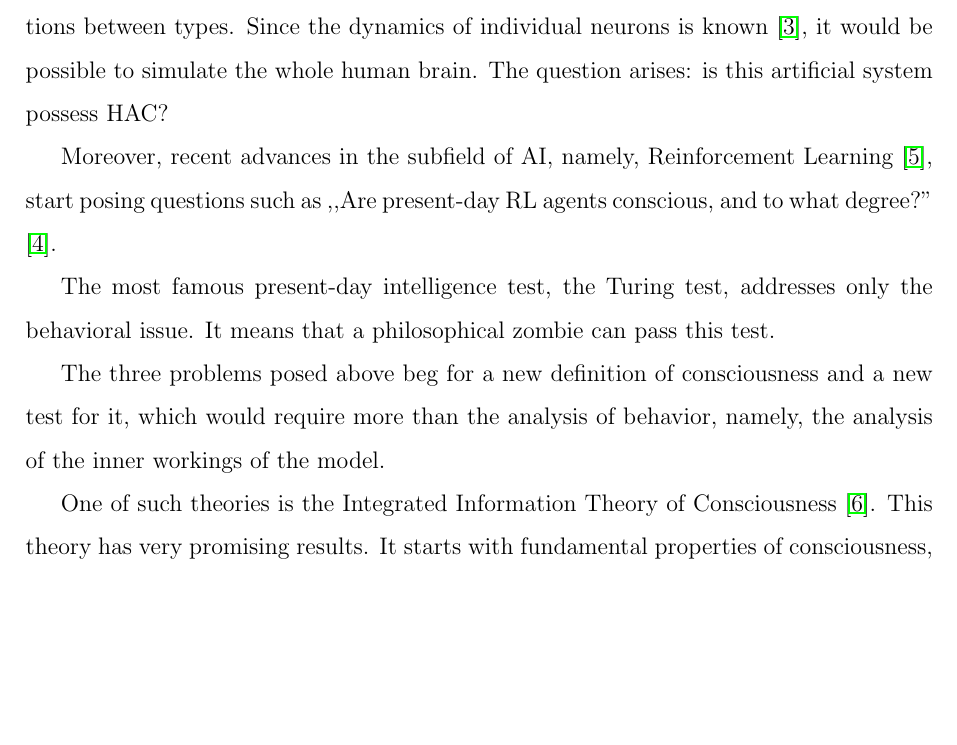
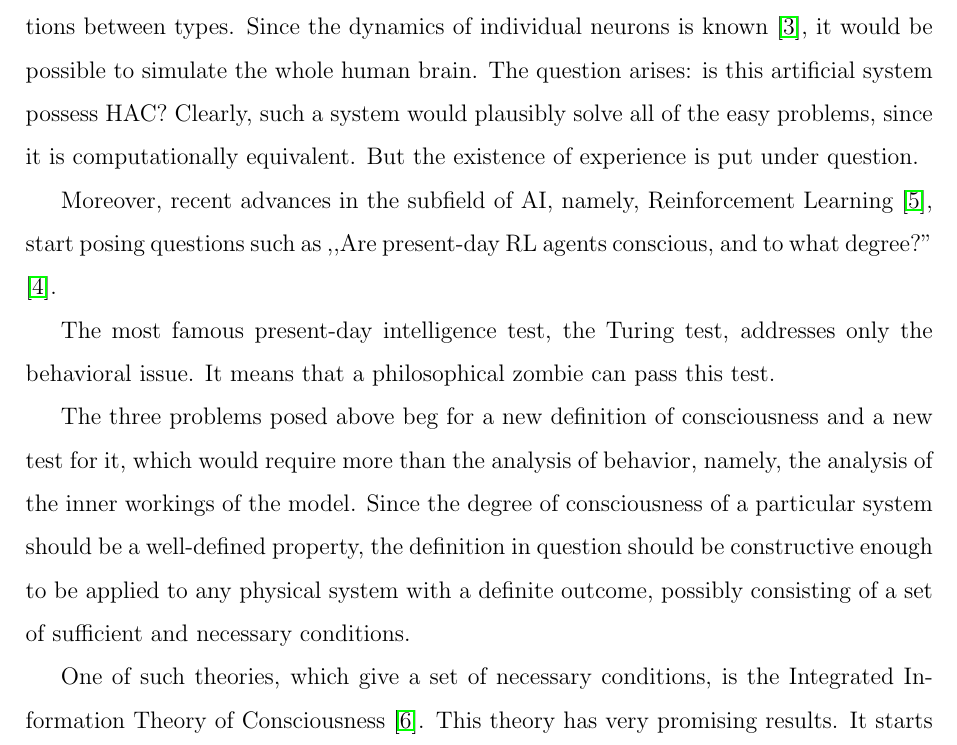
Before and after one commit to sergeivolodin/DefiningConsciousnessUsingCS, a LaTeX paper (consciousness.tex): part of page 2 of 4, cut so that both start at the same text, the shorter picture padded with empty space. Compiled offline with pdfLaTeX.

```diff
--- a/consciousness.tex
+++ b/consciousness.tex
@@ -30,34 +30,15 @@
 
 There are different views on {\em hard} and {\em easy} problems. The first view (functionalism) claims that the hard problem simply does not exist. It means that the experience is not a property of its own and it is simply a by-product of cognition. Thus, any system which is able to perform easy problems, possesses hard consciousness, and philosophical zombies are not possible. Many arguments exist which try to undermine such a view. Most notable are the Chinese room thought experiment and Chinese brain thought experiment.
 
-Recent breakthroughs in Neuroscience demand that the problem of HAC being answered. For example, in next few years it might become technically possible \cite{bluebrain} to create thin slices of a human brain and for each slice detect the neuron types and the connections between types. Since the dynamics of individual neurons is known \cite{hh}, it would be possible to simulate the whole human brain. The question arises: is this artificial system possess HAC?
+Recent breakthroughs in Neuroscience demand that the problem of HAC being answered. For example, in next few years it might become technically possible \cite{bluebrain} to create thin slices of a human brain and for each slice detect the neuron types and the connections between types. Since the dynamics of individual neurons is known \cite{hh}, it would be possible to simulate the whole human brain. The question arises: is this artificial system possess HAC? Clearly, such a system would plausibly solve all of the easy problems, since it is computationally equivalent. But the existence of experience is put under question.
 
 Moreover, recent advances in the subfield of AI, namely, Reinforcement Learning \cite{rl}, start posing questions such as ,,Are present-day RL agents conscious, and to what degree?'' \cite{tomasik}.
 
 The most famous present-day intelligence test, the Turing test, addresses only the behavioral issue. It means that a philosophical zombie can pass this test.
 
-The three problems posed above beg for a new definition of consciousness and a new test for it, which would require more than the analysis of behavior, namely, the analysis of the inner workings of the model.
+The three problems posed above beg for a new definition of consciousness and a new test for it, which would require more than the analysis of behavior, namely, the analysis of the inner workings of the model. Since the degree of consciousness of a particular system should be a well-defined property, the definition in question should be constructive enough to be applied to any physical system with a definite outcome, possibly consisting of a set of sufficient and necessary conditions.
 
-One of such theories is the Integrated Information Theory of Consciousness \cite{iit}. This theory has very promising results. It starts with fundamental properties of consciousness, which are experienced by people. Then, these properties are formulated as axioms of the theory. Then conditions for a physical system which would be able to implement such properties are analyzed. The theory has promising results, namely, some simple systems do fit the definition, when more complex systems don't. The criteria is tightly linked with the Integrated Information.
-
-\href{https://docs.google.com/document/d/1kh4wC9YHNJEcCBxE1eaymw9PPa1VdCW25BH0GEIQgj4/edit#heading=h.ptmcnj925n6h}{Annotated bibliography on Drive}
-
-{\bf Below: list of possible ideas}
-
-%Assumptions:
-%1. World has a lot of problems
-%2. Developing AGI is a good idea to solve at least part of them, by gaining insignt on the go, or by deploying AGI
-%3. Consciousness is a big part of AGI
-%4. Therefore, trying to build artificial consciousness is an important problem
-%5. We don't know what is consciousness
-%6. We don't know what is artificial consciousness
-%7. Since artificial consciousness is an engineering task, we need to understand what consciousness is to build it.
-%8. To do so, we examine existing definitions and look at how existing ones allow to build it, and why other ones say that it's impossible
-
-%Points:
-%1. Artificial consciousness can exist
-%2. Consciousness can be explained using information theory and other topics of Computer Science
-%3. Easy problem (behavior) can be explained as computation
+One of such theories, which give a set of necessary conditions, is the Integrated Information Theory of Consciousness \cite{iit}. This theory has very promising results. It starts with fundamental properties of consciousness, which are experienced by people. Then, these properties are formulated as axioms of the theory. Then conditions for a physical system which would be able to implement such properties are analyzed. The theory has promising results, namely, some simple systems do fit the definition, when more complex systems don't. The criteria is tightly linked with the Integrated Information.
 
 %What am I looking for?
 %0. Some structure (theory) in theory of learning/information theory need to learn/compute = consciousness?
```
Also changed, not shown: consciousness.tex (1 more changed lines).
